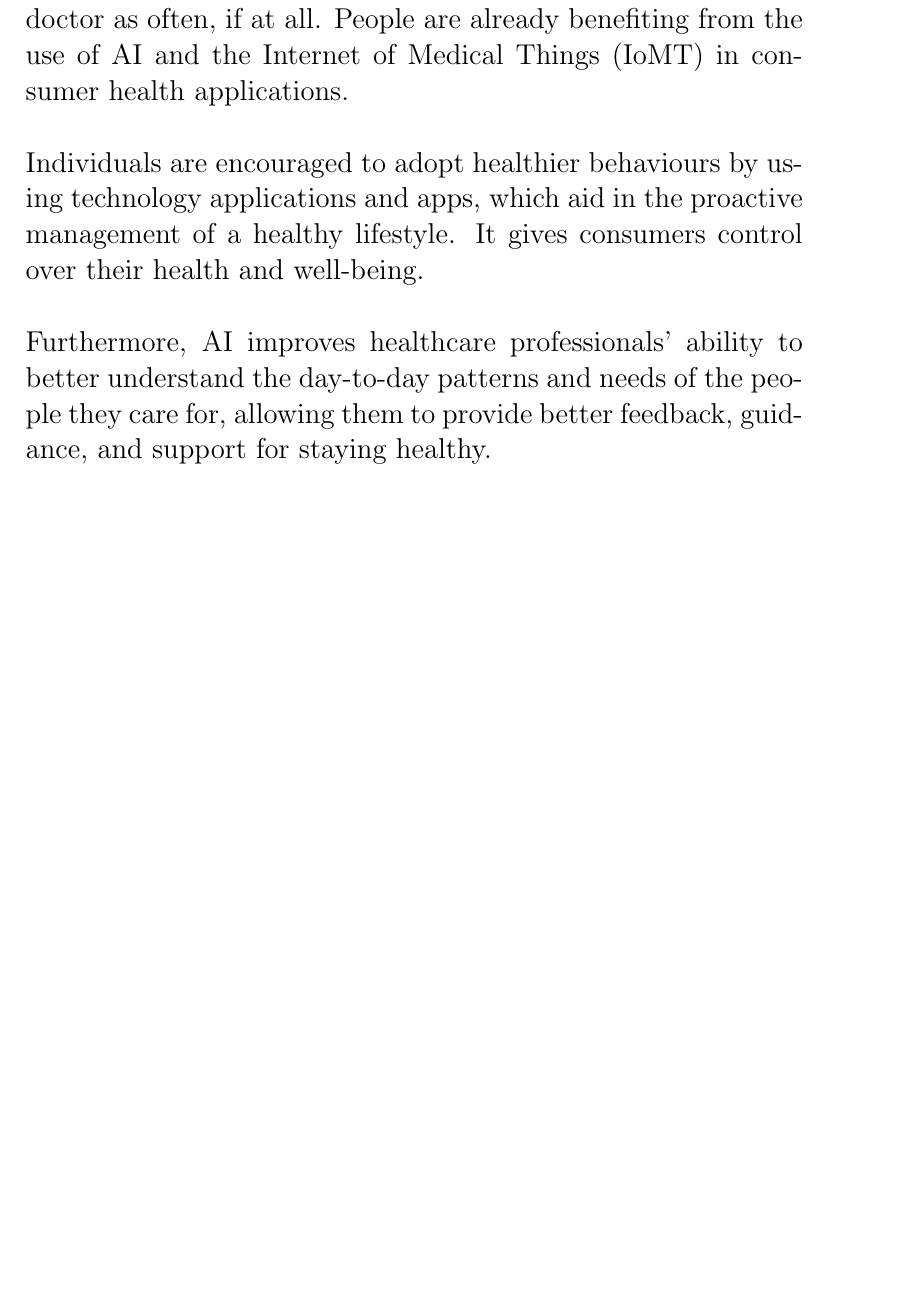
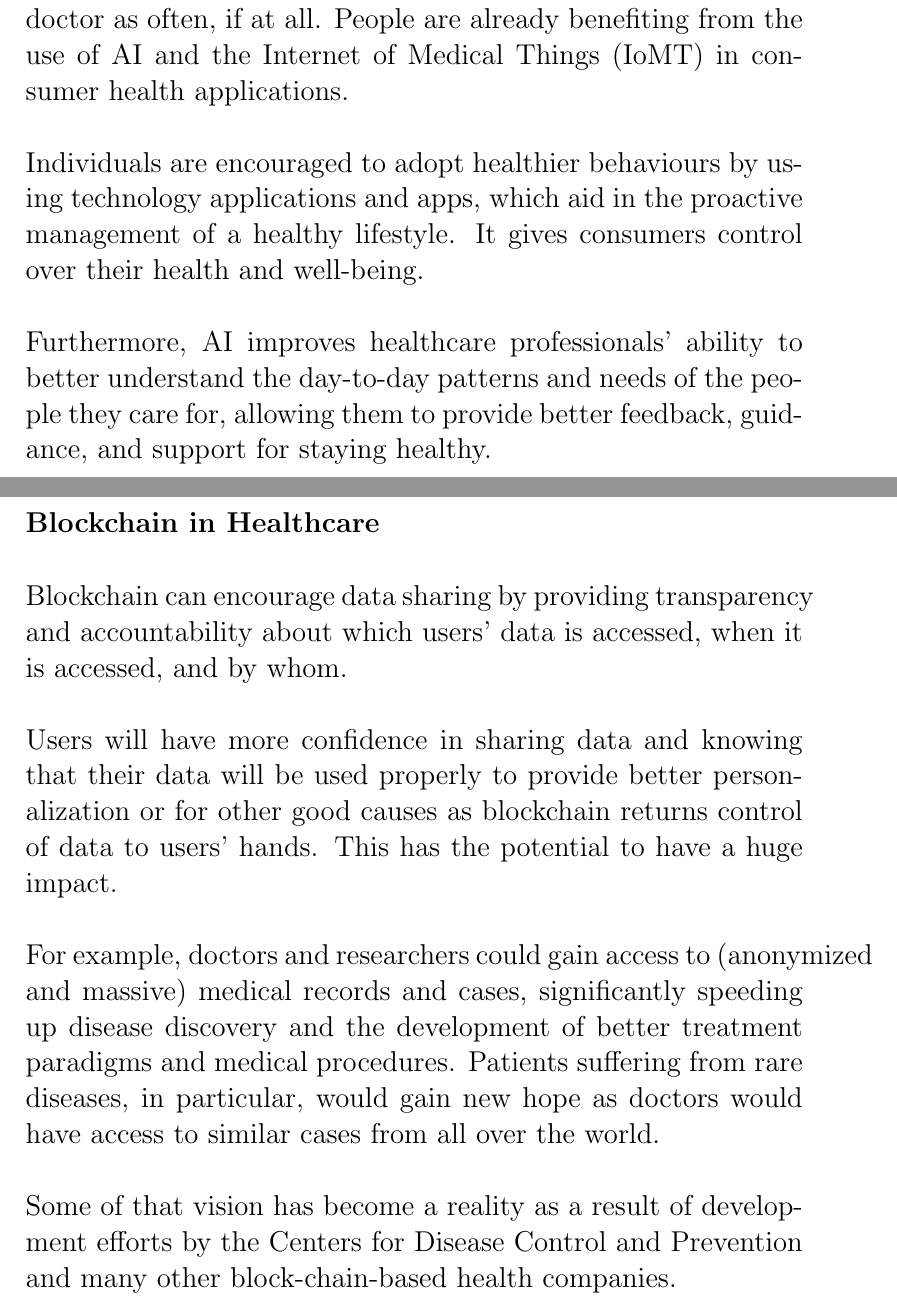
Before and after one commit to Inventor77/AI_Assignment_repo, a LaTeX document (Term Paper/Term Paper.tex): part of page 8 of 8 before the commit and two parts of pages 8 and 9 of 9 after it, the two joined at a grey line, cut so that both start at the same text, the shorter picture padded with empty space. Compiled offline with pdfLaTeX.

Commit message:
Term Paper 6th Update

```diff
--- a/Term Paper/Term Paper.tex
+++ b/Term Paper/Term Paper.tex
@@ -119,7 +119,19 @@ Individuals are encouraged to adopt healthier behaviours by using technology app
 \\
 Furthermore, AI improves healthcare professionals' ability to better understand the day-to-day patterns and needs of the people they care for, allowing them to provide better feedback, guidance, and support for staying healthy.
 
-    % \subsection*{Blockchain in Healthcare}
+\pagebreak
+    \subsection*{Blockchain in Healthcare}
+    Blockchain can encourage data sharing by providing transparency and accountability about which users' data is accessed, when it is accessed, and by whom.
+    \\
+    \\
+    Users will have more confidence in sharing data and knowing that their data will be used properly to provide better personalization or for other good causes as blockchain returns control of data to users' hands. This has the potential to have a huge impact.
+    \\
+    \\
+    For example, doctors and researchers could gain access to (anonymized and massive) medical records and cases, significantly speeding up disease discovery and the development of better treatment paradigms and medical procedures. Patients suffering from rare diseases, in particular, would gain new hope as doctors would have access to similar cases from all over the world.
+    \\
+    \\
+    Some of that vision has become a reality as a result of development efforts by the Centers for Disease Control and Prevention and many other block-chain-based health companies.
+
 
 
   \end{document}
```
Also changed, not shown: Term Paper/Term Paper.pdf.
